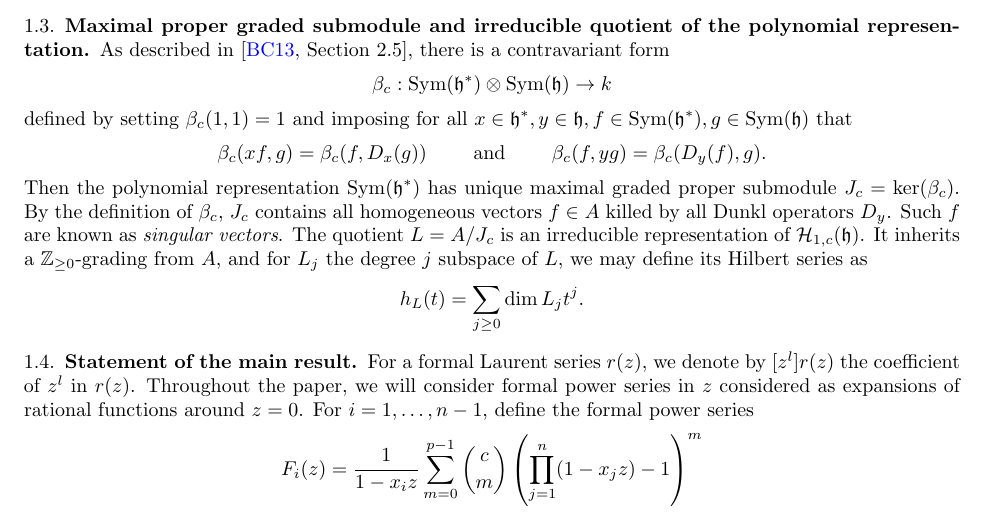
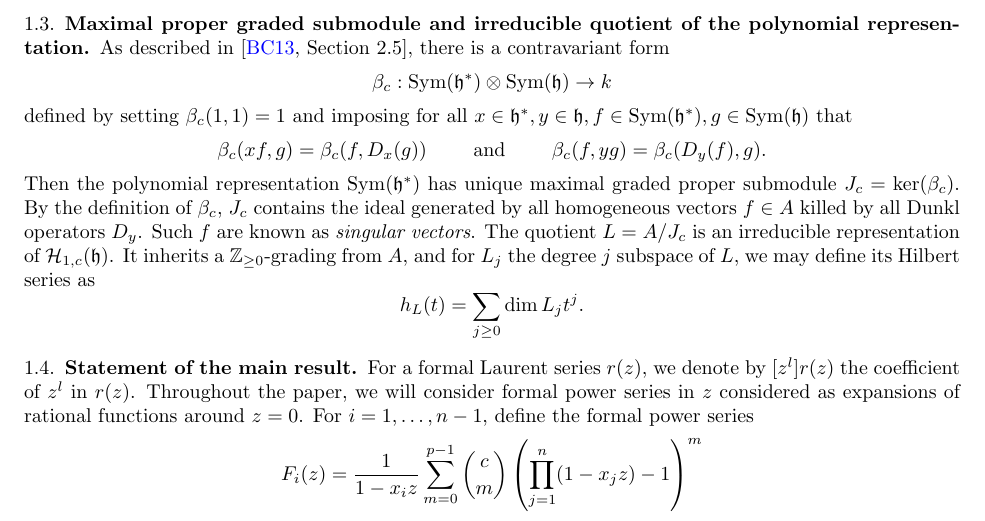
Before and after one commit to sdevadas/cherednik-urop2014, a LaTeX paper (formalwriteup.tex): part of page 2 of 9, cut so that both start at the same text. Compiled offline with pdfLaTeX.

Commit message:
line edits

```diff
--- a/formalwriteup.tex
+++ b/formalwriteup.tex
@@ -119,7 +119,7 @@ defined by setting $\beta_c(1, 1) = 1$ and imposing for all $x \in \h^*, y \in \
 \[
 \beta_c(xf,g)=\beta_c(f,D_x(g)) \qquad \text{ and } \qquad \beta_c(f,yg) = \beta_c(D_y(f),g).
 \]
-Then the polynomial representation $\Sym(\h^*)$ has unique maximal graded proper submodule $J_c = \ker(\beta_c)$.  By the definition of $\beta_c$, $J_c$ contains all homogeneous vectors $f \in A$ killed by all Dunkl operators $D_y$.  Such $f$ are known as \textit{singular vectors}.  The quotient $L = A/J_c$ is an irreducible representation of $\HH_{1,c}(\h)$.  It inherits a $\ZZ_{\geq 0}$-grading from $A$, and for $L_j$ the degree $j$ subspace of $L$, we may define its Hilbert series as
+Then the polynomial representation $\Sym(\h^*)$ has unique maximal graded proper submodule $J_c = \ker(\beta_c)$.  By the definition of $\beta_c$, $J_c$ contains the ideal generated by all homogeneous vectors $f \in A$ killed by all Dunkl operators $D_y$.  Such $f$ are known as \textit{singular vectors}.  The quotient $L = A/J_c$ is an irreducible representation of $\HH_{1,c}(\h)$.  It inherits a $\ZZ_{\geq 0}$-grading from $A$, and for $L_j$ the degree $j$ subspace of $L$, we may define its Hilbert series as
 \[
 h_L(t) = \sum_{j \geq 0} \dim L_j t^j.
 \]
```
